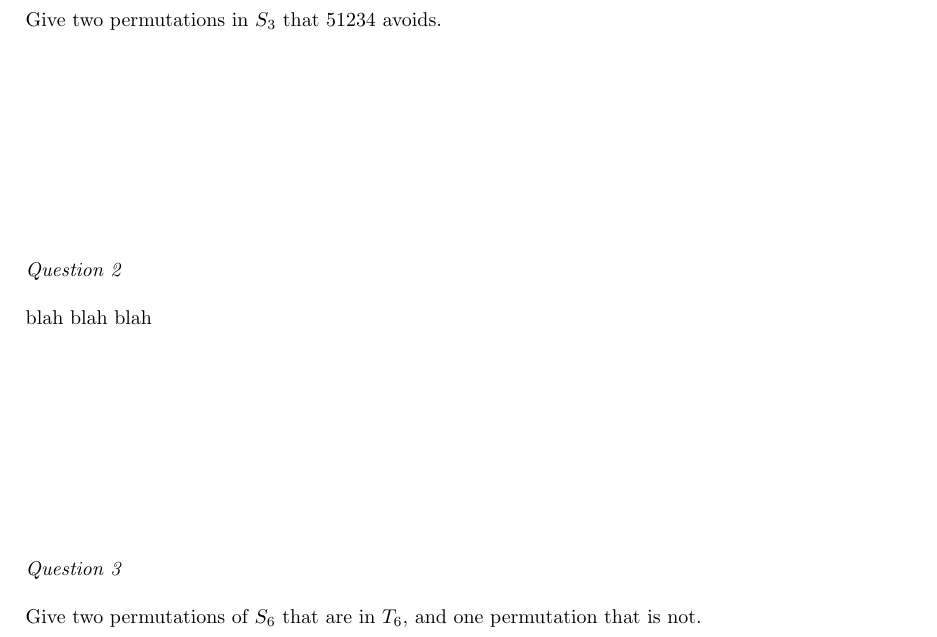
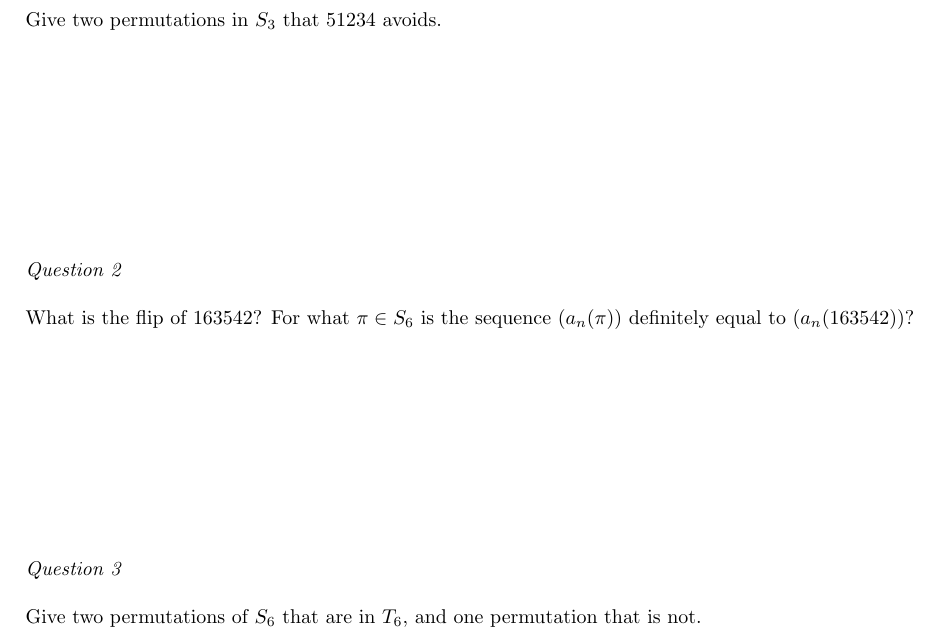
Before and after one commit to deepakn94/projects, a LaTeX document (question sheet/questions.tex): part of the page, cut so that both start at the same text. Compiled offline with pdfLaTeX.

Commit message:
final question sheet

```diff
--- a/question sheet/questions.tex
+++ b/question sheet/questions.tex
@@ -33,7 +33,7 @@ Give two permutations in $S_3$ that 51234 avoids.
 
 \
 
-blah blah blah
+What is the flip of $163542$? For what $\pi \in S_6$ is the sequence $(a_n(\pi))$ definitely equal to $(a_n(163542))$?
 
 \vspace{4cm}
 
```
Also changed, not shown: question sheet/questions.pdf.
